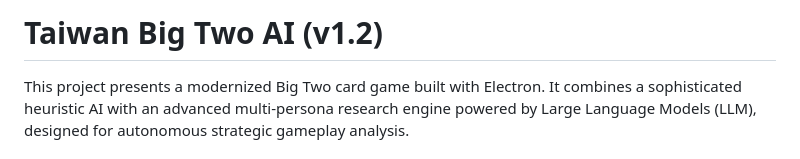
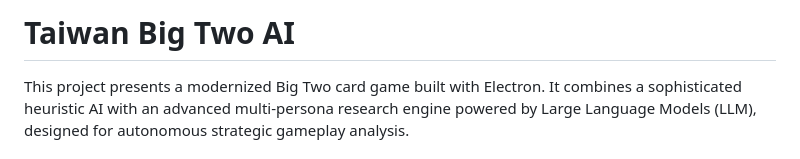
Before and after one commit to mesmerli/taiwan-big-two-ai, a Markdown page: README.md, the part around the change. GitHub-like rendering.

Commit message:
docs: generalize README titles and remove version-specific notes

```diff
--- a/README.md
+++ b/README.md
@@ -1,4 +1,4 @@
-# Taiwan Big Two AI (v1.2)
+# Taiwan Big Two AI
 
 This project presents a modernized Big Two card game built with Electron. It combines a sophisticated heuristic AI with an advanced multi-persona research engine powered by Large Language Models (LLM), designed for autonomous strategic gameplay analysis.
 
```
Also changed, not shown: README.zh-TW.md (+1 -1 lines).
